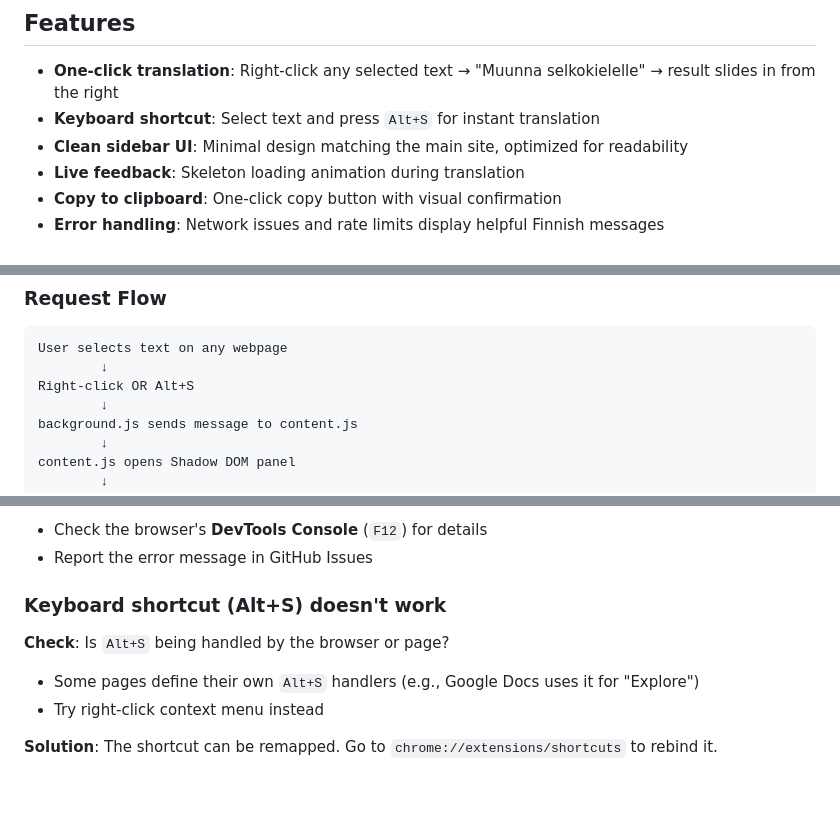
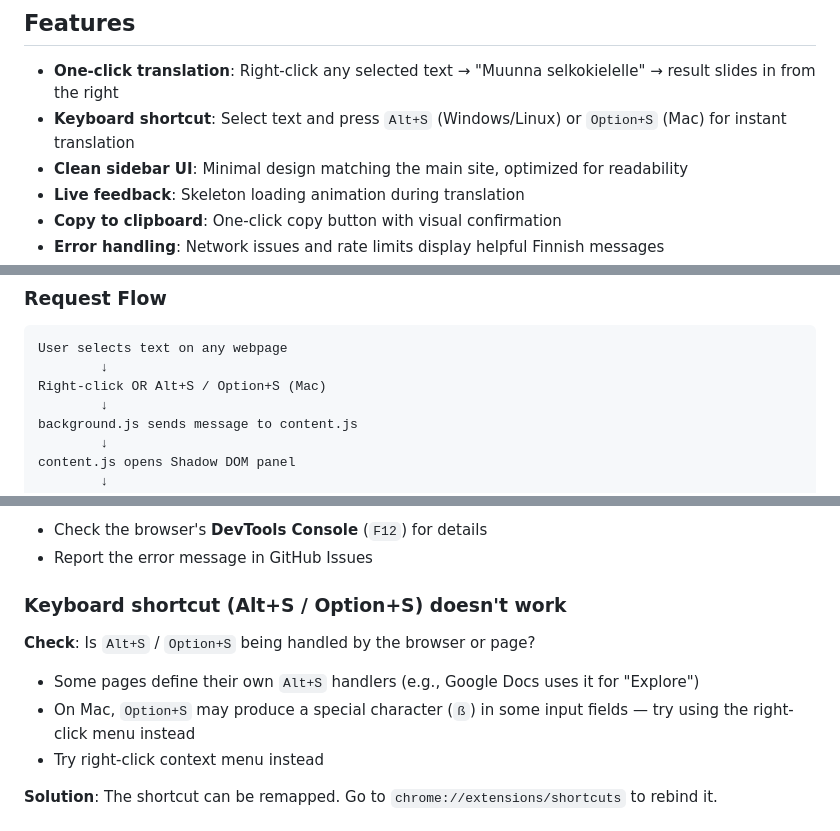
Before and after one commit to PekkaSetala/selkokielelle, a Markdown page: extension/README.md, 3 parts joined by grey strips. Drawn GitHub-style; blank space fills up the shorter version.

Commit message:
docs: add Mac Option+S shortcut to both READMEs
Co-Authored-By: Claude Sonnet 4.6 <noreply@anthropic.com>

````diff
--- a/extension/README.md
+++ b/extension/README.md
@@ -5,7 +5,7 @@ A Chrome extension that converts selected Finnish text into **selkokieli** (Plai
 ## Features
 
 - **One-click translation**: Right-click any selected text → "Muunna selkokielelle" → result slides in from the right
-- **Keyboard shortcut**: Select text and press `Alt+S` for instant translation
+- **Keyboard shortcut**: Select text and press `Alt+S` (Windows/Linux) or `Option+S` (Mac) for instant translation
 - **Clean sidebar UI**: Minimal design matching the main site, optimized for readability
 - **Live feedback**: Skeleton loading animation during translation
 - **Copy to clipboard**: One-click copy button with visual confirmation
@@ -30,7 +30,7 @@ extension/
 ```
 User selects text on any webpage
         ↓
-Right-click OR Alt+S
+Right-click OR Alt+S / Option+S (Mac)
         ↓
 background.js sends message to content.js
         ↓
@@ -300,10 +300,11 @@ Before submitting to the Chrome Web Store:
 - Check the browser's **DevTools Console** (`F12`) for details
 - Report the error message in GitHub Issues
 
-### Keyboard shortcut (Alt+S) doesn't work
+### Keyboard shortcut (Alt+S / Option+S) doesn't work
 
-**Check**: Is `Alt+S` being handled by the browser or page?
+**Check**: Is `Alt+S` / `Option+S` being handled by the browser or page?
 - Some pages define their own `Alt+S` handlers (e.g., Google Docs uses it for "Explore")
+- On Mac, `Option+S` may produce a special character (`ß`) in some input fields — try using the right-click menu instead
 - Try right-click context menu instead
 
 **Solution**: The shortcut can be remapped. Go to `chrome://extensions/shortcuts` to rebind it.
````
Also changed, not shown: other parts of extension/README.md (+2 -2 lines), README.md (+2 -2 lines).
